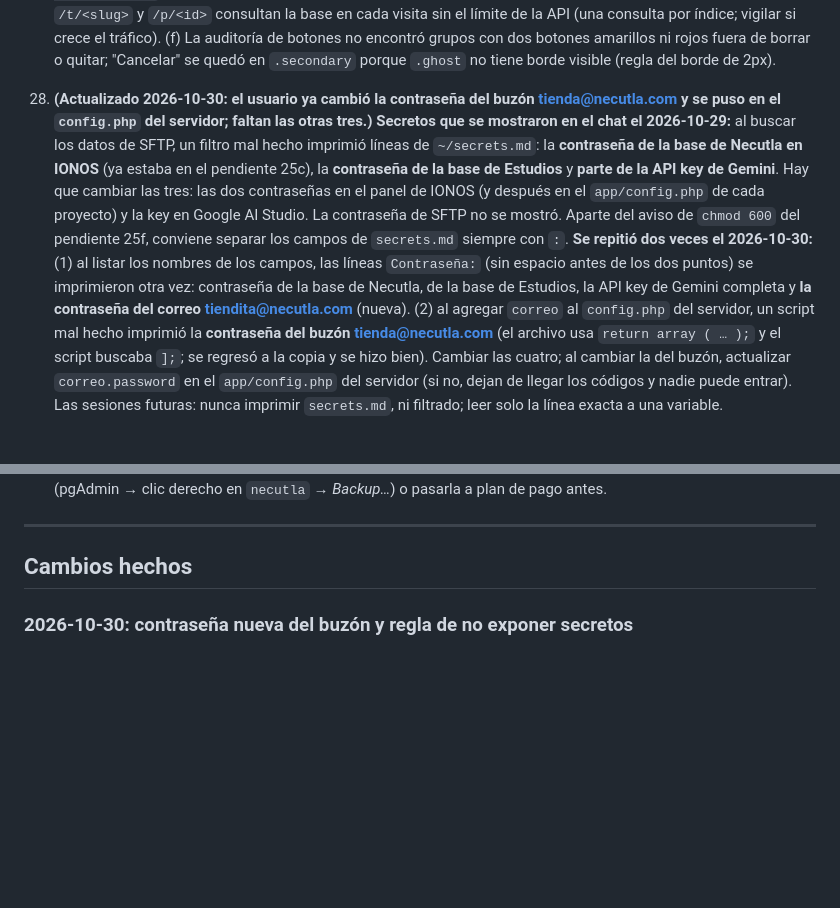
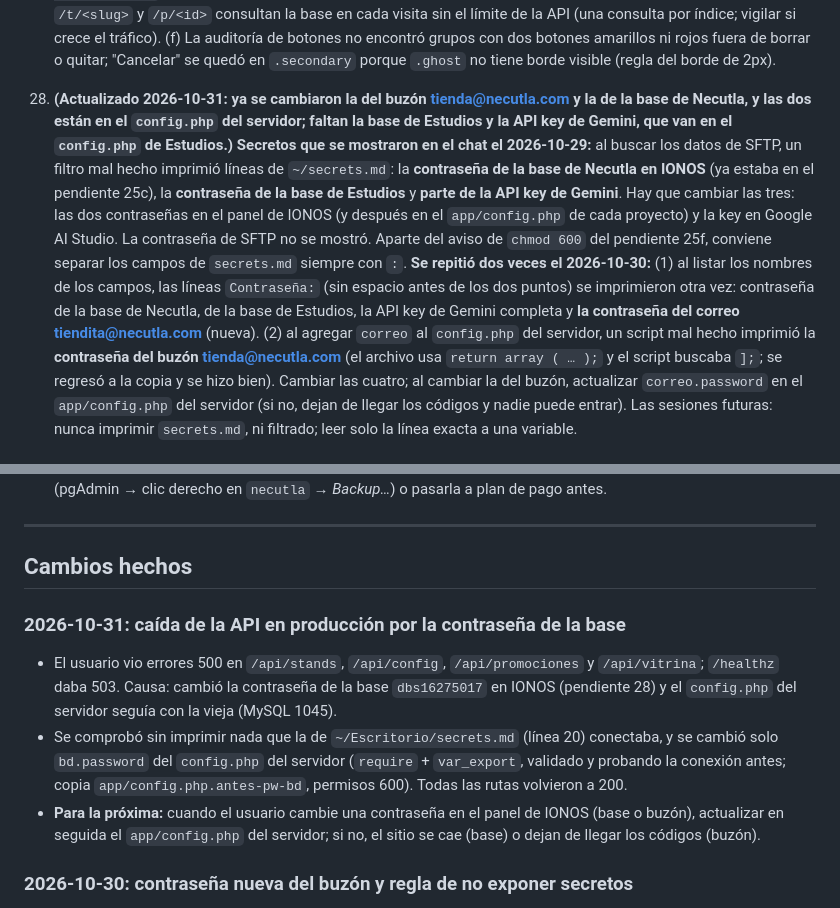
Before and after one commit to VladimirArauz/Prueba-2, a Markdown page: plans/MEMORIA.md, 2 parts joined by grey strips. Drawn GitHub-style; blank space fills up the shorter version.

Commit message:
Memoria: caída por la contraseña nueva de la base
Co-Authored-By: Claude Opus 5.5 <noreply@anthropic.com>

```diff
--- a/plans/MEMORIA.md
+++ b/plans/MEMORIA.md
@@ -76,7 +76,7 @@ Cómo se usa:
 
 27. **Plan `2026-10-29-reels-esqueletos-botones-open-graph.md` (esqueletos, botones y vista previa en WhatsApp):** (a) (Resuelto 2026-10-30: `url_publica` = `https://necutla.com` en el `config.php` del servidor.) (b) Después, mandar por WhatsApp un enlace de la portada, de una tienda y de un producto. WhatsApp guarda la vista previa en caché, y ya hay HTTPS, así que debería salir la imagen. (c) **Excepción de diseño:** el pulso de opacidad de los esqueletos lo autorizó el usuario solo para este plan; si quiere que sea regla permanente, tiene que pedir que se actualice `plans/CLAUDE.md`. (d) (Actualizado 2026-10-30) Las tiendas sin portada PNG/JPG/WEBP usan su imagen generada con GD (`/api/stands/<id>/vista`, plan `2026-10-30-vista-previa-por-tienda.md`); con una portada real sale la suya. El título general se queda sin lugar (decisión del usuario). (e) `/t/<slug>` y `/p/<id>` consultan la base en cada visita sin el límite de la API (una consulta por índice; vigilar si crece el tráfico). (f) La auditoría de botones no encontró grupos con dos botones amarillos ni rojos fuera de borrar o quitar; "Cancelar" se quedó en `.secondary` porque `.ghost` no tiene borde visible (regla del borde de 2px).
 
-28. **(Actualizado 2026-10-30: el usuario ya cambió la contraseña del buzón tienda@necutla.com y se puso en el `config.php` del servidor; faltan las otras tres.)** **Secretos que se mostraron en el chat el 2026-10-29:** al buscar los datos de SFTP, un filtro mal hecho imprimió líneas de `~/secrets.md`: la **contraseña de la base de Necutla en IONOS** (ya estaba en el pendiente 25c), la **contraseña de la base de Estudios** y **parte de la API key de Gemini**. Hay que cambiar las tres: las dos contraseñas en el panel de IONOS (y después en el `app/config.php` de cada proyecto) y la key en Google AI Studio. La contraseña de SFTP no se mostró. Aparte del aviso de `chmod 600` del pendiente 25f, conviene separar los campos de `secrets.md` siempre con ` : `.
+28. **(Actualizado 2026-10-31: ya se cambiaron la del buzón tienda@necutla.com y la de la base de Necutla, y las dos están en el `config.php` del servidor; faltan la base de Estudios y la API key de Gemini, que van en el `config.php` de Estudios.)** **Secretos que se mostraron en el chat el 2026-10-29:** al buscar los datos de SFTP, un filtro mal hecho imprimió líneas de `~/secrets.md`: la **contraseña de la base de Necutla en IONOS** (ya estaba en el pendiente 25c), la **contraseña de la base de Estudios** y **parte de la API key de Gemini**. Hay que cambiar las tres: las dos contraseñas en el panel de IONOS (y después en el `app/config.php` de cada proyecto) y la key en Google AI Studio. La contraseña de SFTP no se mostró. Aparte del aviso de `chmod 600` del pendiente 25f, conviene separar los campos de `secrets.md` siempre con ` : `.
     **Se repitió dos veces el 2026-10-30:** (1) al listar los nombres de los campos, las líneas `Contraseña:` (sin espacio antes de los dos puntos) se imprimieron otra vez: contraseña de la base de Necutla, de la base de Estudios, la API key de Gemini completa y **la contraseña del correo tiendita@necutla.com** (nueva). (2) al agregar `correo` al `config.php` del servidor, un script mal hecho imprimió la **contraseña del buzón tienda@necutla.com** (el archivo usa `return array ( … );` y el script buscaba `];`; se regresó a la copia y se hizo bien). Cambiar las cuatro; al cambiar la del buzón, actualizar `correo.password` en el `app/config.php` del servidor (si no, dejan de llegar los códigos y nadie puede entrar). Las sesiones futuras: nunca imprimir `secrets.md`, ni filtrado; leer solo la línea exacta a una variable.
 
 ### Pasos pendientes en Render (guardados el 2026-10-16 a pedido del usuario)
@@ -124,6 +124,11 @@ Marcar cada paso con `[x]` cuando el usuario confirme que lo hizo.
 ---
 
 ## Cambios hechos
+
+### 2026-10-31: caída de la API en producción por la contraseña de la base
+- El usuario vio errores 500 en `/api/stands`, `/api/config`, `/api/promociones` y `/api/vitrina`; `/healthz` daba 503. Causa: cambió la contraseña de la base `dbs16275017` en IONOS (pendiente 28) y el `config.php` del servidor seguía con la vieja (MySQL 1045).
+- Se comprobó sin imprimir nada que la de `~/Escritorio/secrets.md` (línea 20) conectaba, y se cambió solo `bd.password` del `config.php` del servidor (`require` + `var_export`, validado y probando la conexión antes; copia `app/config.php.antes-pw-bd`, permisos 600). Todas las rutas volvieron a 200.
+- **Para la próxima:** cuando el usuario cambie una contraseña en el panel de IONOS (base o buzón), actualizar en seguida el `app/config.php` del servidor; si no, el sitio se cae (base) o dejan de llegar los códigos (buzón).
 
 ### 2026-10-30: contraseña nueva del buzón y regla de no exponer secretos
 - El usuario cambió la contraseña de `tienda@necutla.com` y movió `secrets.md` a `~/Escritorio/secrets.md` (permisos 600; el buzón sigue en la línea 56).
```
